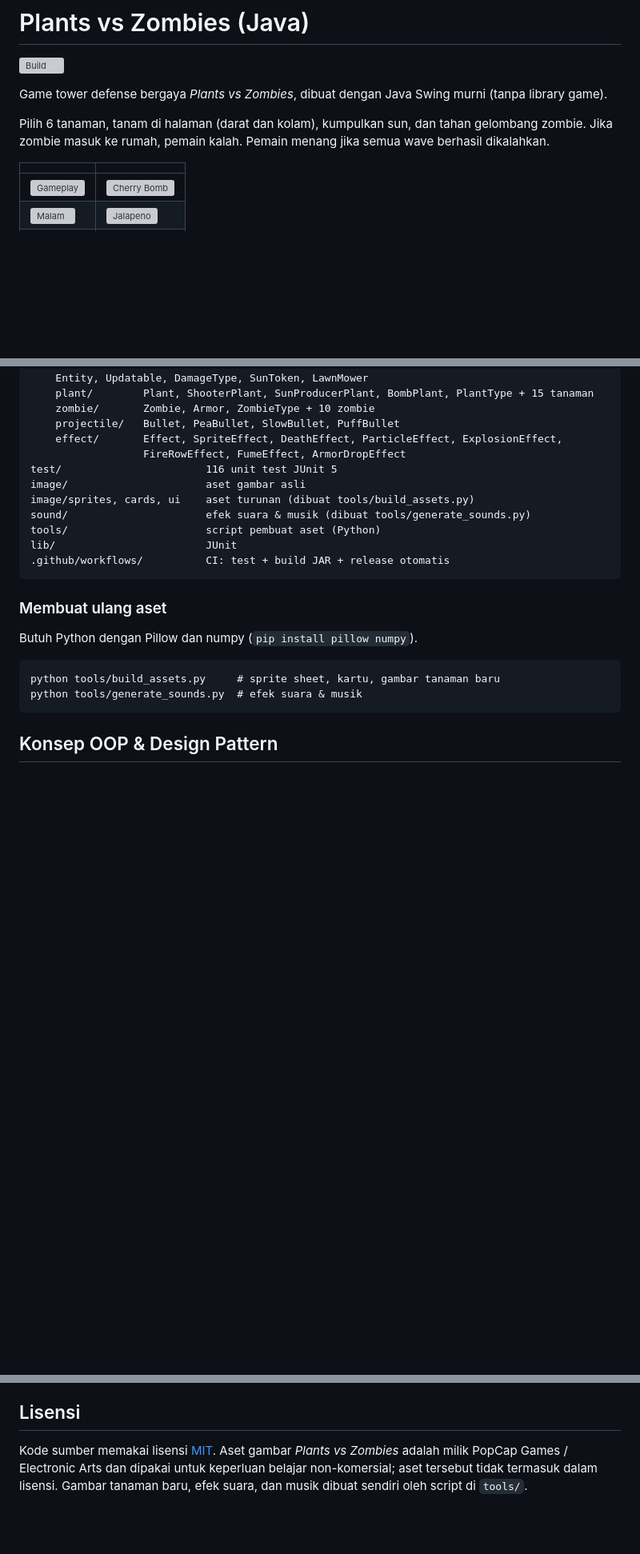
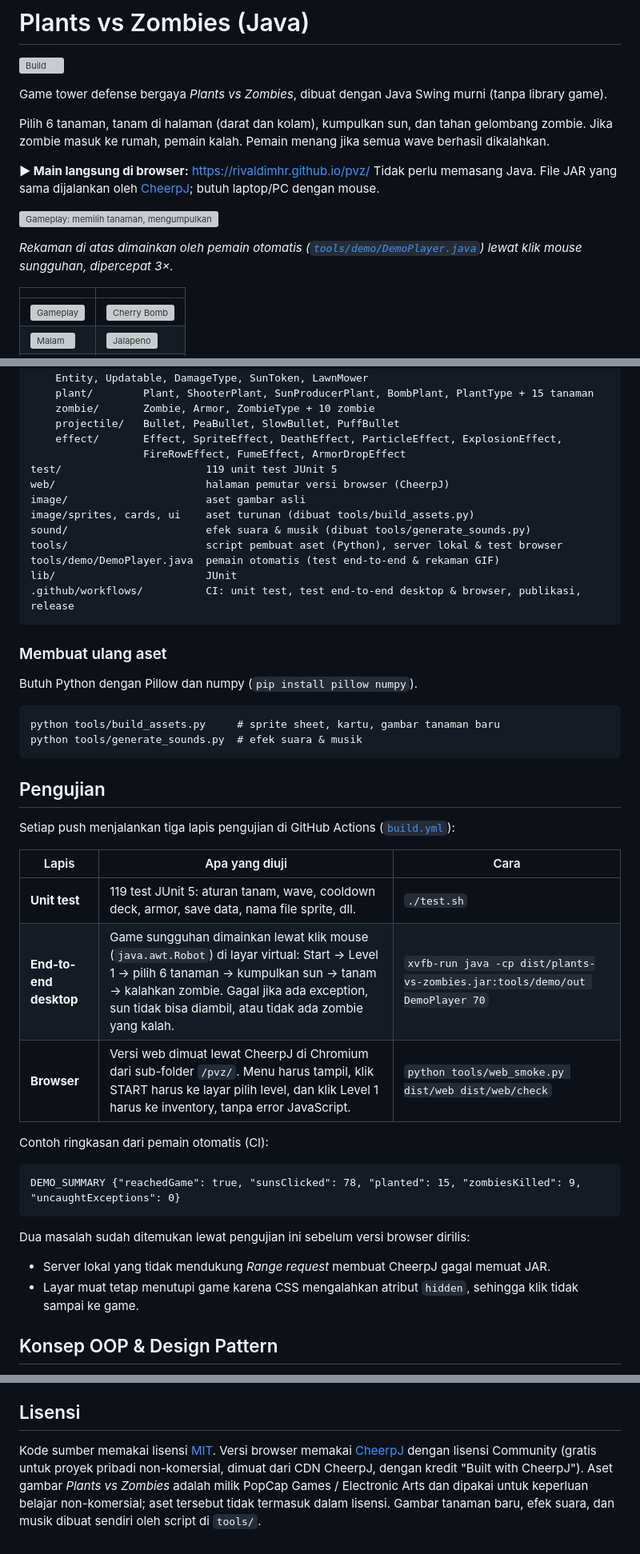
Before and after one commit to rivaldimhr/plants-vs-zombies-java, a Markdown page: README.md, 3 parts joined by grey strips. Shown at 80% size. Drawn GitHub-style; blank space fills up the shorter version; grey boxes are pictures that could not be loaded.

Commit message:
README: main di browser, GIF gameplay, bagian Pengujian

````diff
--- a/README.md
+++ b/README.md
@@ -5,6 +5,13 @@
 Game tower defense bergaya *Plants vs Zombies*, dibuat dengan Java Swing murni (tanpa library game).
 
 Pilih 6 tanaman, tanam di halaman (darat dan kolam), kumpulkan sun, dan tahan gelombang zombie. Jika zombie masuk ke rumah, pemain kalah. Pemain menang jika semua wave berhasil dikalahkan.
+
+**▶ Main langsung di browser:** https://rivaldimhr.github.io/pvz/
+Tidak perlu memasang Java. File JAR yang sama dijalankan oleh [CheerpJ](https://cheerpj.com/); butuh laptop/PC dengan mouse.
+
+![Gameplay: memilih tanaman, mengumpulkan sun, menanam, dan memenangkan Level 1](docs/gameplay.gif)
+
+*Rekaman di atas dimainkan oleh pemain otomatis ([`tools/demo/DemoPlayer.java`](tools/demo/DemoPlayer.java)) lewat klik mouse sungguhan, dipercepat 3×.*
 
 | | |
 | --- | --- |
@@ -255,13 +285,15 @@ src/
     projectile/   Bullet, PeaBullet, SlowBullet, PuffBullet
     effect/       Effect, SpriteEffect, DeathEffect, ParticleEffect, ExplosionEffect,
                   FireRowEffect, FumeEffect, ArmorDropEffect
-test/                       116 unit test JUnit 5
+test/                       119 unit test JUnit 5
+web/                        halaman pemutar versi browser (CheerpJ)
 image/                      aset gambar asli
 image/sprites, cards, ui    aset turunan (dibuat tools/build_assets.py)
 sound/                      efek suara & musik (dibuat tools/generate_sounds.py)
-tools/                      script pembuat aset (Python)
+tools/                      script pembuat aset (Python), server lokal & test browser
+tools/demo/DemoPlayer.java  pemain otomatis (test end-to-end & rekaman GIF)
 lib/                        JUnit
-.github/workflows/          CI: test + build JAR + release otomatis
+.github/workflows/          CI: unit test, test end-to-end desktop & browser, publikasi, release
 ```
 
 ### Membuat ulang aset
@@ -272,6 +304,26 @@ Butuh Python dengan Pillow dan numpy (`pip install pillow numpy`).
 python tools/build_assets.py     # sprite sheet, kartu, gambar tanaman baru
 python tools/generate_sounds.py  # efek suara & musik
 ```
+
+## Pengujian
+
+Setiap push menjalankan tiga lapis pengujian di GitHub Actions ([`build.yml`](.github/workflows/build.yml)):
+
+| Lapis | Apa yang diuji | Cara |
+|---|---|---|
+| **Unit test** | 119 test JUnit 5: aturan tanam, wave, cooldown deck, armor, save data, nama file sprite, dll. | `./test.sh` |
+| **End-to-end desktop** | Game sungguhan dimainkan lewat klik mouse (`java.awt.Robot`) di layar virtual: Start → Level 1 → pilih 6 tanaman → kumpulkan sun → tanam → kalahkan zombie. Gagal jika ada exception, sun tidak bisa diambil, atau tidak ada zombie yang kalah. | `xvfb-run java -cp dist/plants-vs-zombies.jar:tools/demo/out DemoPlayer 70` |
+| **Browser** | Versi web dimuat lewat CheerpJ di Chromium dari sub-folder `/pvz/`. Menu harus tampil, klik START harus ke layar pilih level, dan klik Level 1 harus ke inventory, tanpa error JavaScript. | `python tools/web_smoke.py dist/web dist/web/check` |
+
+Contoh ringkasan dari pemain otomatis (CI):
+
+```
+DEMO_SUMMARY {"reachedGame": true, "sunsClicked": 78, "planted": 15, "zombiesKilled": 9, "uncaughtExceptions": 0}
+```
+
+Dua masalah sudah ditemukan lewat pengujian ini sebelum versi browser dirilis:
+- Server lokal yang tidak mendukung *Range request* membuat CheerpJ gagal memuat JAR.
+- Layar muat tetap menutupi game karena CSS mengalahkan atribut `hidden`, sehingga klik tidak sampai ke game.
 
 ## Konsep OOP & Design Pattern
 
@@ -303,4 +355,4 @@ Project ini berawal dari Tugas Besar kelompok mata kuliah Pemrograman Berorienta
 
 ## Lisensi
 
-Kode sumber memakai lisensi [MIT](LICENSE). Aset gambar *Plants vs Zombies* adalah milik PopCap Games / Electronic Arts dan dipakai untuk keperluan belajar non-komersial; aset tersebut tidak termasuk dalam lisensi. Gambar tanaman baru, efek suara, dan musik dibuat sendiri oleh script di `tools/`.
+Kode sumber memakai lisensi [MIT](LICENSE). Versi browser memakai [CheerpJ](https://cheerpj.com/) dengan lisensi Community (gratis untuk proyek pribadi non-komersial, dimuat dari CDN CheerpJ, dengan kredit "Built with CheerpJ"). Aset gambar *Plants vs Zombies* adalah milik PopCap Games / Electronic Arts dan dipakai untuk keperluan belajar non-komersial; aset tersebut tidak termasuk dalam lisensi. Gambar tanaman baru, efek suara, dan musik dibuat sendiri oleh script di `tools/`.
````
Also changed, not shown: other parts of README.md (+24 -1 lines).
